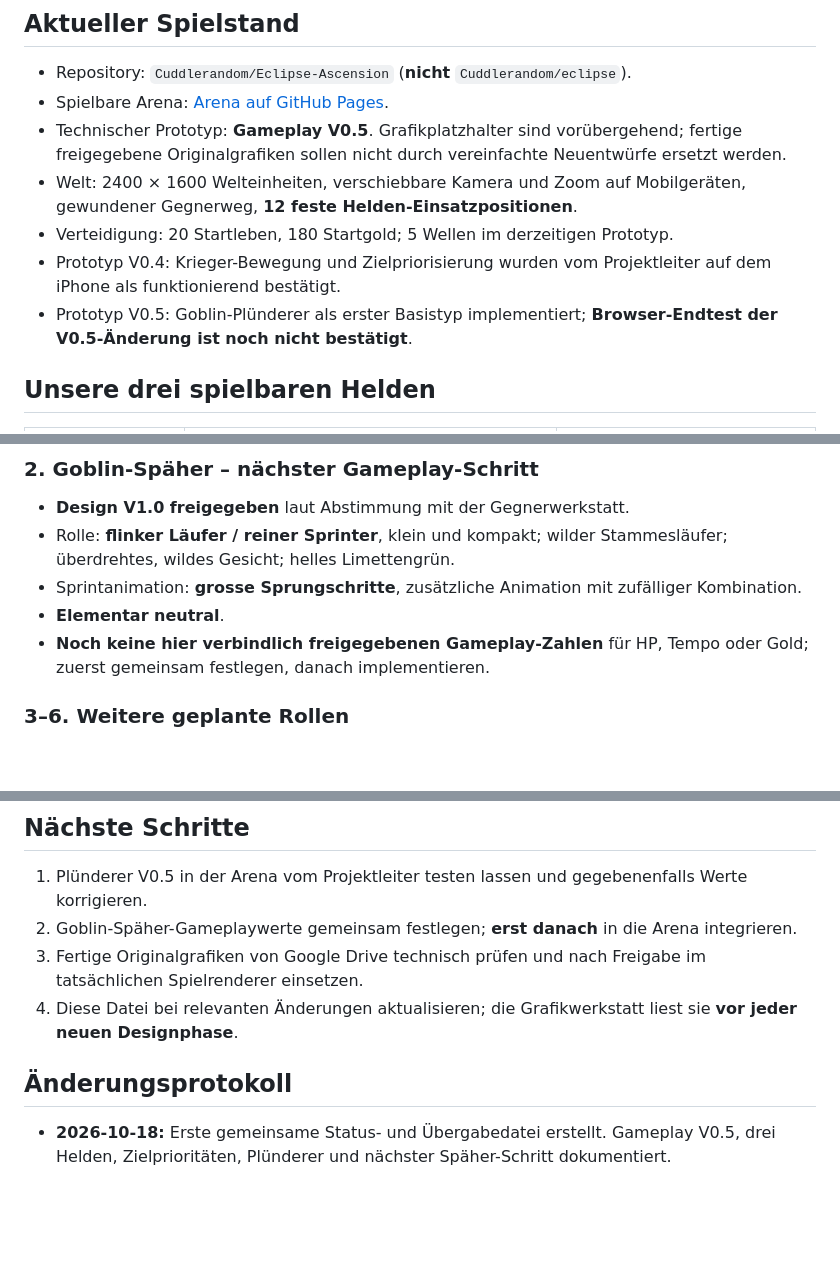
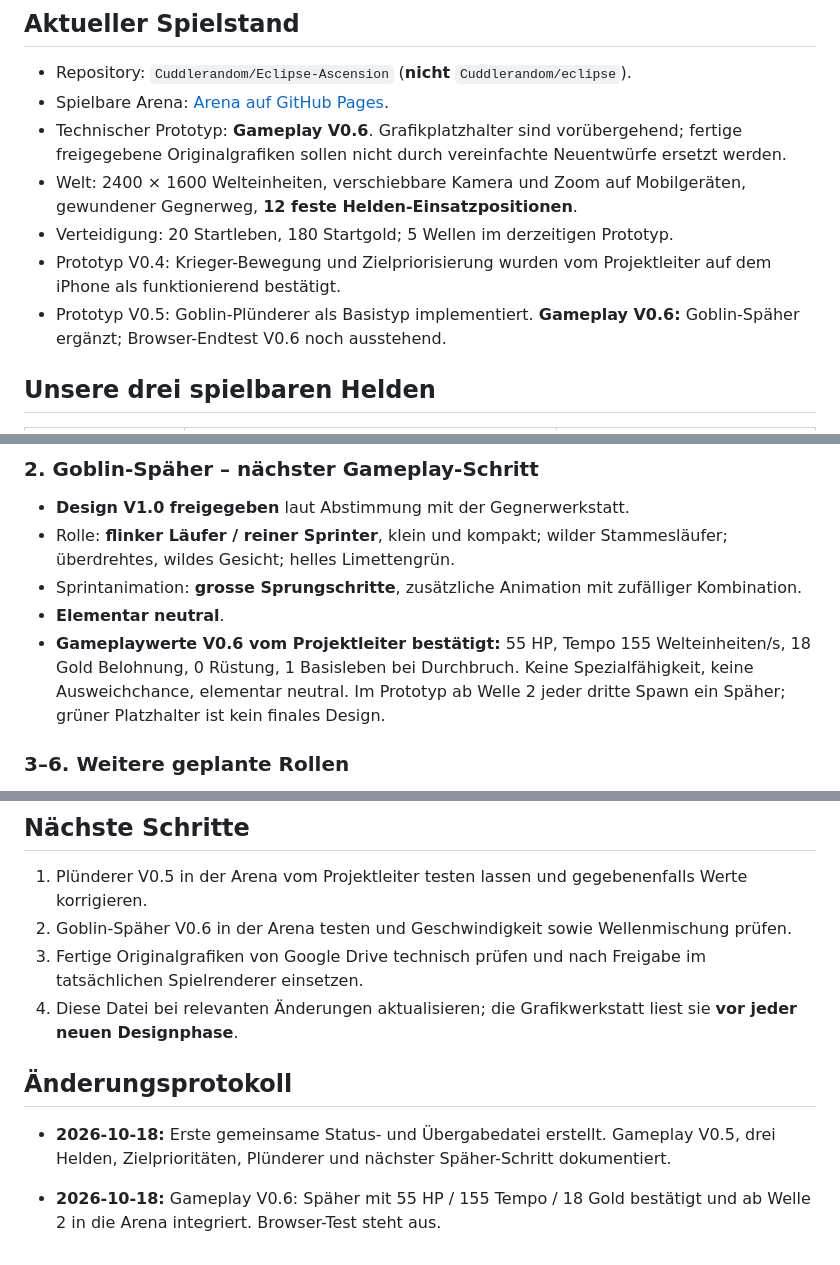
Before and after one commit to Cuddlerandom/Eclipse-Ascension, a Markdown page: GRAFIKSTUDIO_STATUS.md, 3 parts joined by grey strips. Rendered like a GitHub page; blank space fills up the shorter version.

Commit message:
docs: sync graphics studio status with scout gameplay V0.6

```diff
--- a/GRAFIKSTUDIO_STATUS.md
+++ b/GRAFIKSTUDIO_STATUS.md
@@ -10,11 +10,11 @@ Diese Datei verbindet die technische Entwicklung der spielbaren Arena mit der Gr
 ## Aktueller Spielstand
 - Repository: `Cuddlerandom/Eclipse-Ascension` (**nicht** `Cuddlerandom/eclipse`).
 - Spielbare Arena: [Arena auf GitHub Pages](https://cuddlerandom.github.io/Eclipse-Ascension/play/arena-sandbox-user-layout.html).
-- Technischer Prototyp: **Gameplay V0.5**. Grafikplatzhalter sind vorübergehend; fertige freigegebene Originalgrafiken sollen nicht durch vereinfachte Neuentwürfe ersetzt werden.
+- Technischer Prototyp: **Gameplay V0.6**. Grafikplatzhalter sind vorübergehend; fertige freigegebene Originalgrafiken sollen nicht durch vereinfachte Neuentwürfe ersetzt werden.
 - Welt: 2400 × 1600 Welteinheiten, verschiebbare Kamera und Zoom auf Mobilgeräten, gewundener Gegnerweg, **12 feste Helden-Einsatzpositionen**.
 - Verteidigung: 20 Startleben, 180 Startgold; 5 Wellen im derzeitigen Prototyp.
 - Prototyp V0.4: Krieger-Bewegung und Zielpriorisierung wurden vom Projektleiter auf dem iPhone als funktionierend bestätigt.
-- Prototyp V0.5: Goblin-Plünderer als erster Basistyp implementiert; **Browser-Endtest der V0.5-Änderung ist noch nicht bestätigt**.
+- Prototyp V0.5: Goblin-Plünderer als Basistyp implementiert. **Gameplay V0.6:** Goblin-Späher ergänzt; Browser-Endtest V0.6 noch ausstehend.
 
 ## Unsere drei spielbaren Helden
 | Held | Aufgabe / Verhalten | Basiswerte im aktuellen Prototyp |
@@ -43,7 +43,7 @@ Es sind **sechs Goblinrollen** geplant. Nicht alle gleichzeitig zeichnen oder te
 - Rolle: **flinker Läufer / reiner Sprinter**, klein und kompakt; wilder Stammesläufer; überdrehtes, wildes Gesicht; helles Limettengrün.
 - Sprintanimation: **grosse Sprungschritte**, zusätzliche Animation mit zufälliger Kombination.
 - **Elementar neutral**.
-- **Noch keine hier verbindlich freigegebenen Gameplay-Zahlen** für HP, Tempo oder Gold; zuerst gemeinsam festlegen, danach implementieren.
+- **Gameplaywerte V0.6 vom Projektleiter bestätigt:** 55 HP, Tempo 155 Welteinheiten/s, 18 Gold Belohnung, 0 Rüstung, 1 Basisleben bei Durchbruch. Keine Spezialfähigkeit, keine Ausweichchance, elementar neutral. Im Prototyp ab Welle 2 jeder dritte Spawn ein Späher; grüner Platzhalter ist kein finales Design.
 
 ### 3–6. Weitere geplante Rollen
 - **Schildträger:** robuster Tank.
@@ -62,9 +62,11 @@ Es sind **sechs Goblinrollen** geplant. Nicht alle gleichzeitig zeichnen oder te
 
 ## Nächste Schritte
 1. Plünderer V0.5 in der Arena vom Projektleiter testen lassen und gegebenenfalls Werte korrigieren.
-2. Goblin-Späher-Gameplaywerte gemeinsam festlegen; **erst danach** in die Arena integrieren.
+2. Goblin-Späher V0.6 in der Arena testen und Geschwindigkeit sowie Wellenmischung prüfen.
 3. Fertige Originalgrafiken von Google Drive technisch prüfen und nach Freigabe im tatsächlichen Spielrenderer einsetzen.
 4. Diese Datei bei relevanten Änderungen aktualisieren; die Grafikwerkstatt liest sie **vor jeder neuen Designphase**.
 
 ## Änderungsprotokoll
 - **2026-10-18:** Erste gemeinsame Status- und Übergabedatei erstellt. Gameplay V0.5, drei Helden, Zielprioritäten, Plünderer und nächster Späher-Schritt dokumentiert.
+
+- **2026-10-18:** Gameplay V0.6: Späher mit 55 HP / 155 Tempo / 18 Gold bestätigt und ab Welle 2 in die Arena integriert. Browser-Test steht aus.
```
